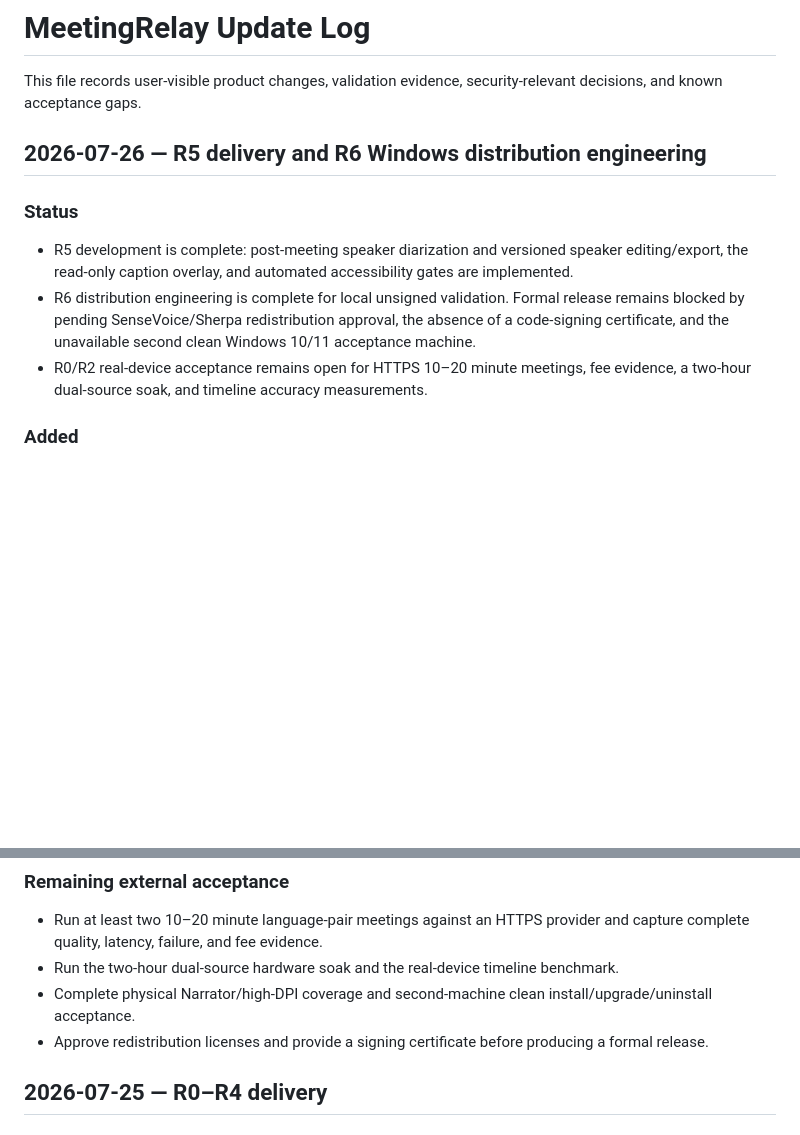
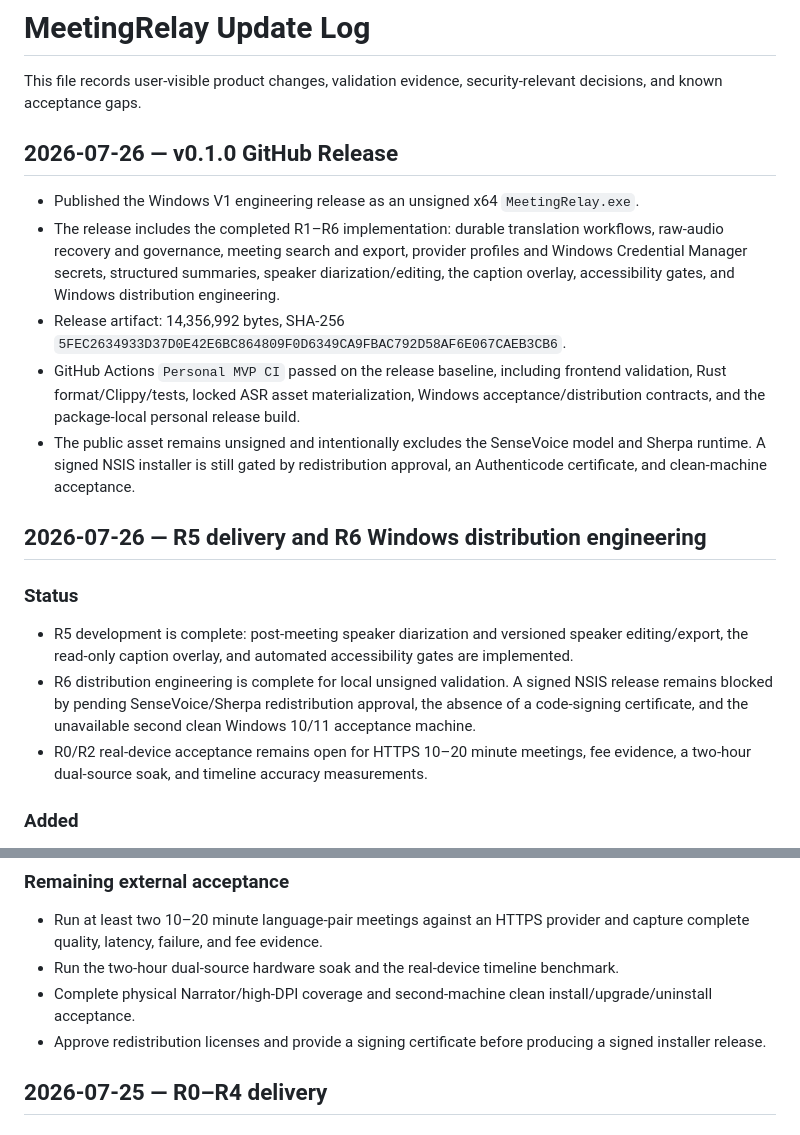
Before and after one commit to AsaZhou923/MeetingRelay, a Markdown page: CHANGELOG.md, 2 parts joined by grey strips. Rendered like a GitHub page; blank space fills up the shorter version.

Commit message:
Make the v0.1.0 artifact independently verifiable
Record the exact public download URL, byte length, and SHA-256 in both
readmes and the update log so users can verify the Windows V1 release.

Constraint: Pending third-party redistribution approval and the missing Authenticode certificate prevent publishing the bundled model/runtime or unsigned-test NSIS as formal assets
Rejected: Publish the package-local directory or unsigned-test installer | those outputs cross the repository's explicit redistribution and signing gates
Confidence: high
Scope-risk: narrow
Reversibility: clean
Directive: Do not replace the v0.1.0 asset without updating both readmes and the update log with the new byte length and SHA-256
Tested: Fresh v0.1.0 package-local build; personal release contract 10/10; EXE version, byte length, SHA-256, and unsigned status inspected
Not-tested: Authenticode signing, bundled installer redistribution, and second clean-machine acceptance

```diff
--- a/CHANGELOG.md
+++ b/CHANGELOG.md
@@ -2,6 +2,26 @@
 
 This file records user-visible product changes, validation evidence, security-relevant
 decisions, and known acceptance gaps.
+
+## 2026-07-26 — v0.1.0 GitHub Release
+
+- Published the Windows V1 engineering release as an unsigned x64
+  `MeetingRelay.exe`.
+- The release includes the completed R1–R6 implementation: durable translation
+  workflows, raw-audio recovery and governance, meeting search and export,
+  provider profiles and Windows Credential Manager secrets, structured summaries,
+  speaker diarization/editing, the caption overlay, accessibility gates, and
+  Windows distribution engineering.
+- Release artifact: 14,356,992 bytes, SHA-256
+  `5FEC2634933D37D0E42E6BC864809F0D6349CA9FBAC792D58AF6E067CAEB3CB6`.
+- GitHub Actions `Personal MVP CI` passed on the release baseline, including
+  frontend validation, Rust format/Clippy/tests, locked ASR asset materialization,
+  Windows acceptance/distribution contracts, and the package-local personal
+  release build.
+- The public asset remains unsigned and intentionally excludes the SenseVoice
+  model and Sherpa runtime. A signed NSIS installer is still gated by
+  redistribution approval, an Authenticode certificate, and clean-machine
+  acceptance.
 
 ## 2026-07-26 — R5 delivery and R6 Windows distribution engineering
 
@@ -10,10 +30,10 @@ decisions, and known acceptance gaps.
 - R5 development is complete: post-meeting speaker diarization and versioned
   speaker editing/export, the read-only caption overlay, and automated
   accessibility gates are implemented.
-- R6 distribution engineering is complete for local unsigned validation. Formal
-  release remains blocked by pending SenseVoice/Sherpa redistribution approval,
-  the absence of a code-signing certificate, and the unavailable second clean
-  Windows 10/11 acceptance machine.
+- R6 distribution engineering is complete for local unsigned validation. A signed
+  NSIS release remains blocked by pending SenseVoice/Sherpa redistribution
+  approval, the absence of a code-signing certificate, and the unavailable
+  second clean Windows 10/11 acceptance machine.
 - R0/R2 real-device acceptance remains open for HTTPS 10–20 minute meetings,
   fee evidence, a two-hour dual-source soak, and timeline accuracy measurements.
 
@@ -98,7 +118,7 @@ decisions, and known acceptance gaps.
 - Complete physical Narrator/high-DPI coverage and second-machine clean
   install/upgrade/uninstall acceptance.
 - Approve redistribution licenses and provide a signing certificate before
-  producing a formal release.
+  producing a signed installer release.
 
 ## 2026-07-25 — R0–R4 delivery
 
```
Also changed, not shown: README.md (+2 -2 lines), README.zh-CN.md (+2 -2 lines).
